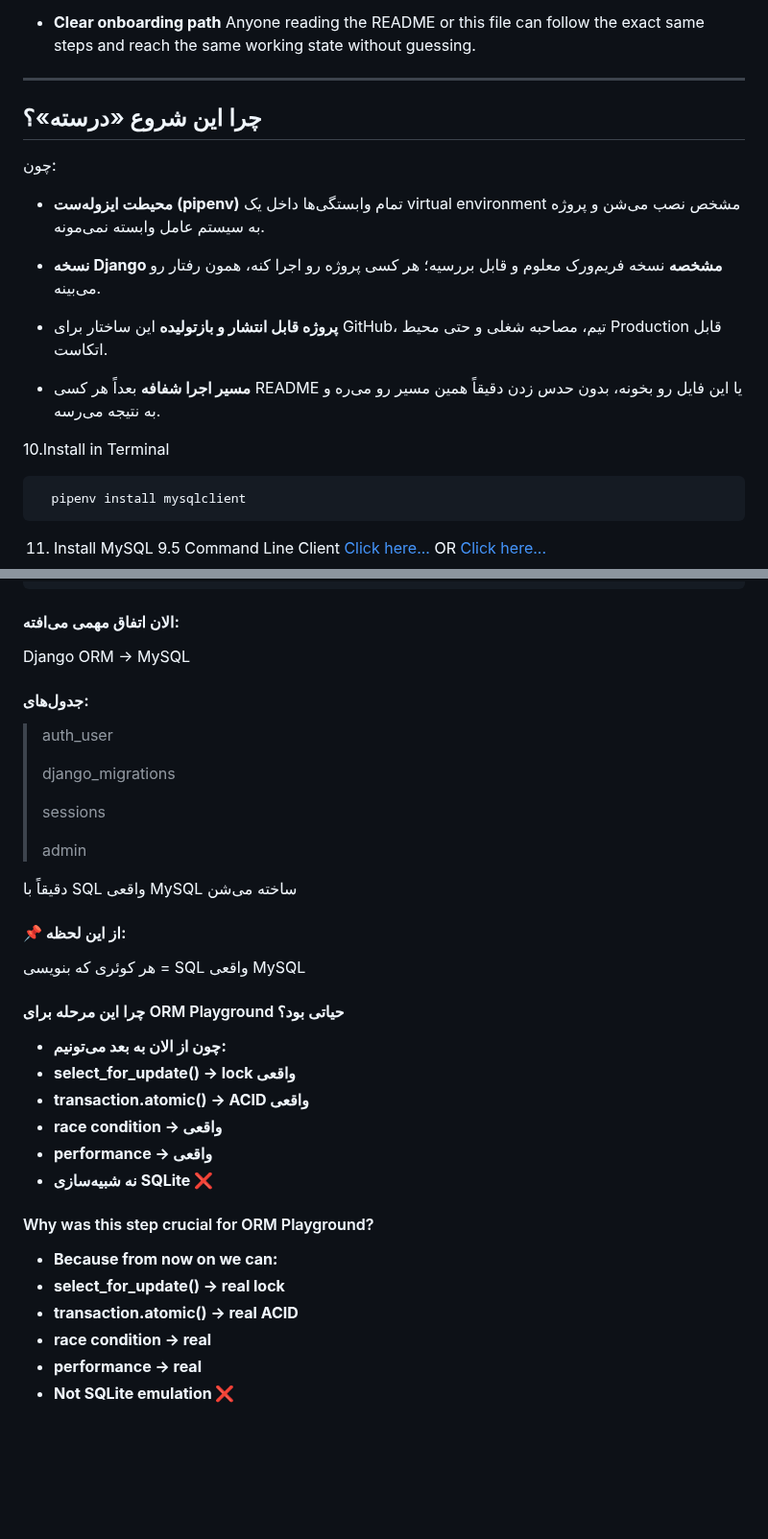
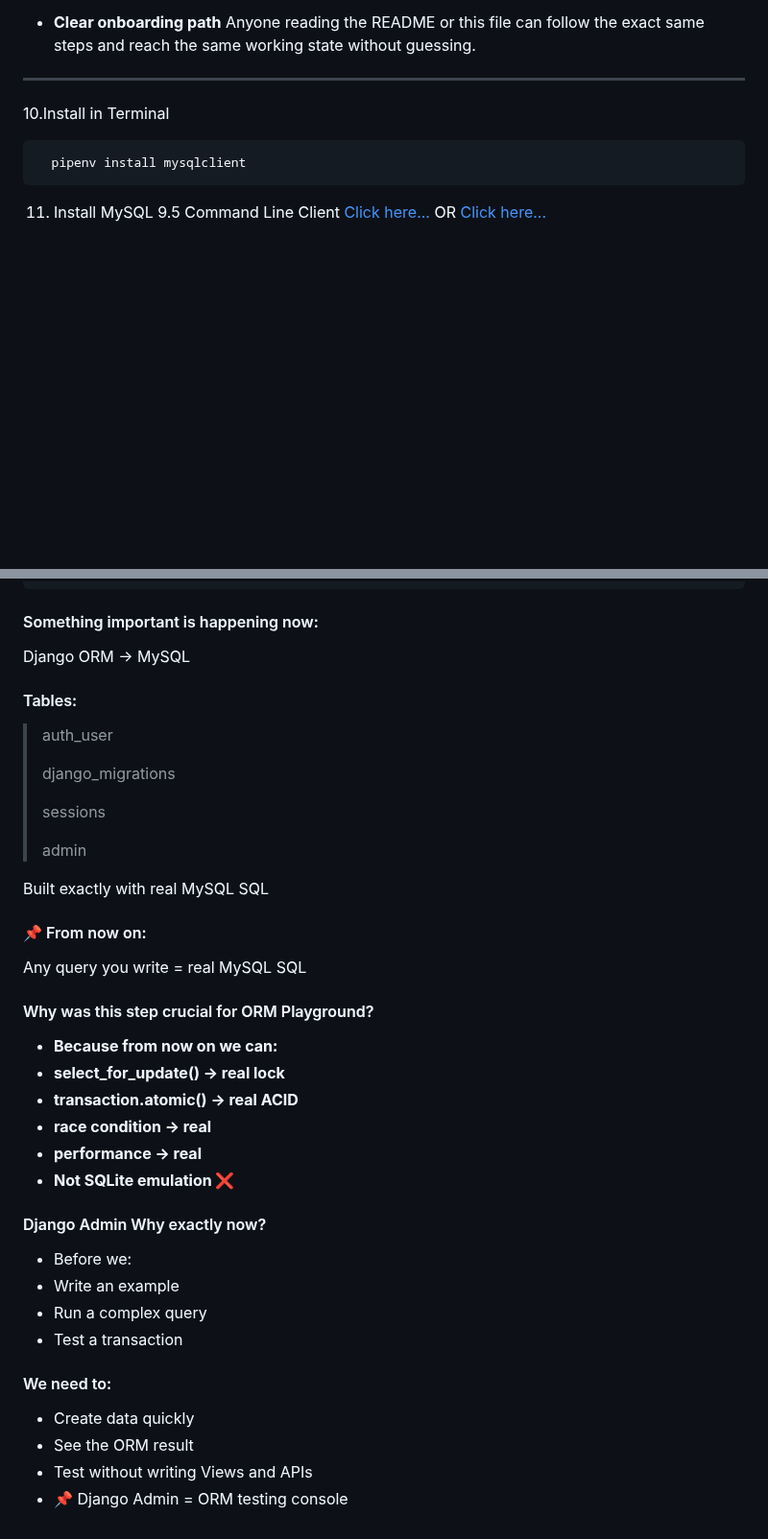
Before and after one commit to sinalalebakhsh/Django-ORM-Playground, a Markdown page: Steps English.md, 2 parts joined by grey strips. Shown at 96% size. Rendered like a GitHub page; blank space fills up the shorter version.

````diff
--- a/Steps.md
+++ b/Steps English.md
@@ -132,22 +132,6 @@ This setup is intentionally chosen to be **professional, reproducible, and publi
 
 ---
 
-## چرا این شروع «درسته»؟
-
-چون:
-
-* **محیطت ایزوله‌ست (pipenv)**
-  تمام وابستگی‌ها داخل یک virtual environment مشخص نصب می‌شن و پروژه به سیستم عامل وابسته نمی‌مونه.
-
-* **نسخه Django مشخصه**
-  نسخه فریم‌ورک معلوم و قابل بررسیه؛ هر کسی پروژه رو اجرا کنه، همون رفتار رو می‌بینه.
-
-* **پروژه قابل انتشار و بازتولیده**
-  این ساختار برای GitHub، تیم، مصاحبه شغلی و حتی محیط Production قابل اتکاست.
-
-* **مسیر اجرا شفافه**
-  بعداً هر کسی README یا این فایل رو بخونه، بدون حدس زدن دقیقاً همین مسیر رو می‌ره و به نتیجه می‌رسه.
-
 
 10.Install in Terminal
 ```
@@ -203,10 +187,10 @@ Running migrations:
   Applying sessions.0001_initial... OK
 ```
 
-#### الان اتفاق مهمی می‌افته:
+#### Something important is happening now:
 Django ORM → MySQL
 
-#### جدول‌های:
+#### Tables:
 >auth_user
 >
 >django_migrations
@@ -215,18 +199,10 @@ Django ORM → MySQL
 >
 >admin
 
-دقیقاً با SQL واقعی MySQL ساخته می‌شن
+Built exactly with real MySQL SQL
 
-#### 📌 از این لحظه:
-هر کوئری که بنویسی = SQL واقعی MySQL
-
-#### چرا این مرحله برای ORM Playground حیاتی بود؟
-* **چون از الان به بعد می‌تونیم:**
-* **select_for_update() → lock واقعی**
-* **transaction.atomic() → ACID واقعی**
-* **race condition → واقعی**
-* **performance → واقعی**
-* **نه شبیه‌سازی SQLite ❌**
+#### 📌 From now on:
+Any query you write = real MySQL SQL
 
 #### Why was this step crucial for ORM Playground?
 * **Because from now on we can:**
@@ -235,3 +211,15 @@ Django ORM → MySQL
 * **race condition → real**
 * **performance → real**
 * **Not SQLite emulation ❌**
+
+#### Django Admin Why exactly now?
+* Before we:
+* Write an example
+* Run a complex query
+* Test a transaction
+
+#### We need to:
+* Create data quickly
+* See the ORM result
+* Test without writing Views and APIs
+* 📌 Django Admin = ORM testing console
````
Also changed, not shown: Steps Farsi.md (added, +225 -0 lines).
